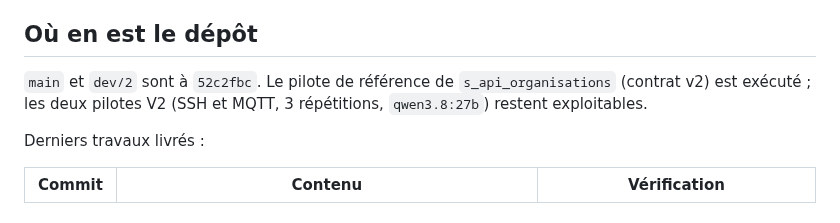
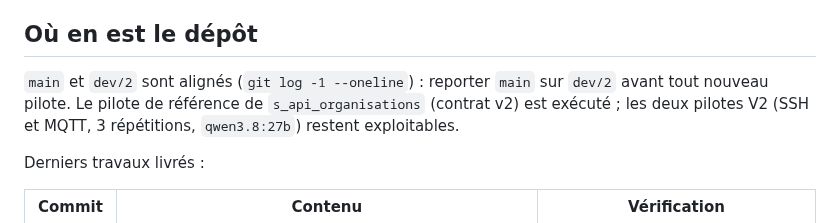
Before and after one commit to Tanguyvans/LANCE, a Markdown page: objectifs/ETAT-COURANT.md, the part around the change. Drawn GitHub-style.

Commit message:
docs: keep the resume pointer stable instead of a moving hash
Co-Authored-By: Claude Code <noreply@anthropic.com>

```diff
--- a/objectifs/ETAT-COURANT.md
+++ b/objectifs/ETAT-COURANT.md
@@ -9,7 +9,8 @@ non**. Voir [l'objectif AsiaCCS 2027](asiaccs-2027/README.md) et
 
 ## Où en est le dépôt
 
-`main` et `dev/2` sont à `52c2fbc`. Le pilote de référence de
+`main` et `dev/2` sont alignés (`git log -1 --oneline`) : reporter `main` sur
+`dev/2` avant tout nouveau pilote. Le pilote de référence de
 `s_api_organisations` (contrat v2) est exécuté ; les deux pilotes V2 (SSH et
 MQTT, 3 répétitions, `qwen3.8:27b`) restent exploitables.
 
```
